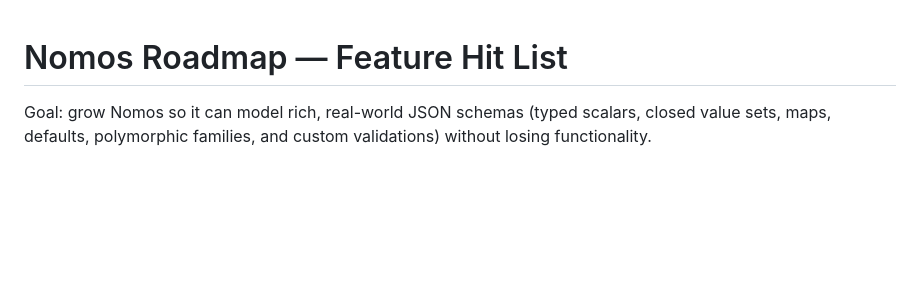
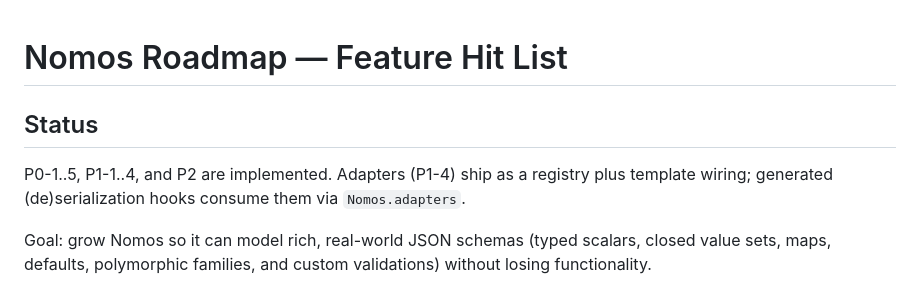
Before and after one commit to cjfravel-dev/nomos, a Markdown page: docs/ROADMAP.md, the part around the change. Rendered like a GitHub page; blank space fills up the shorter version.

```diff
--- a/docs/ROADMAP.md
+++ b/docs/ROADMAP.md
@@ -1,4 +1,9 @@
 # Nomos Roadmap — Feature Hit List
+
+## Status
+
+P0-1..5, P1-1..4, and P2 are implemented. Adapters (P1-4) ship as a registry plus
+template wiring; generated (de)serialization hooks consume them via `Nomos.adapters`.
 
 Goal: grow Nomos so it can model rich, real-world JSON schemas (typed scalars, closed
 value sets, maps, defaults, polymorphic families, and custom validations) without losing
```
Also changed, not shown: docs/TEMPLATE_FORMAT.md (+55 -1 lines).
